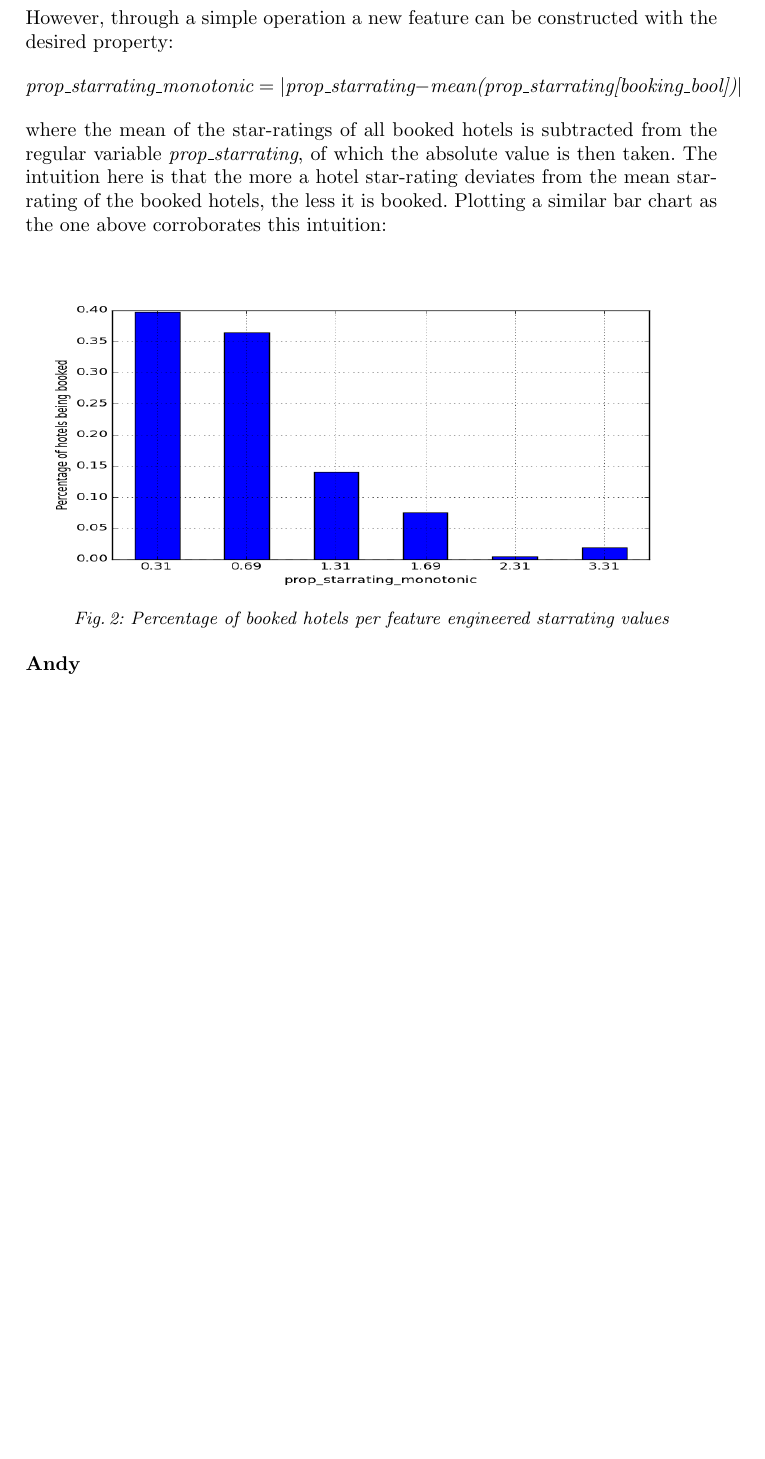
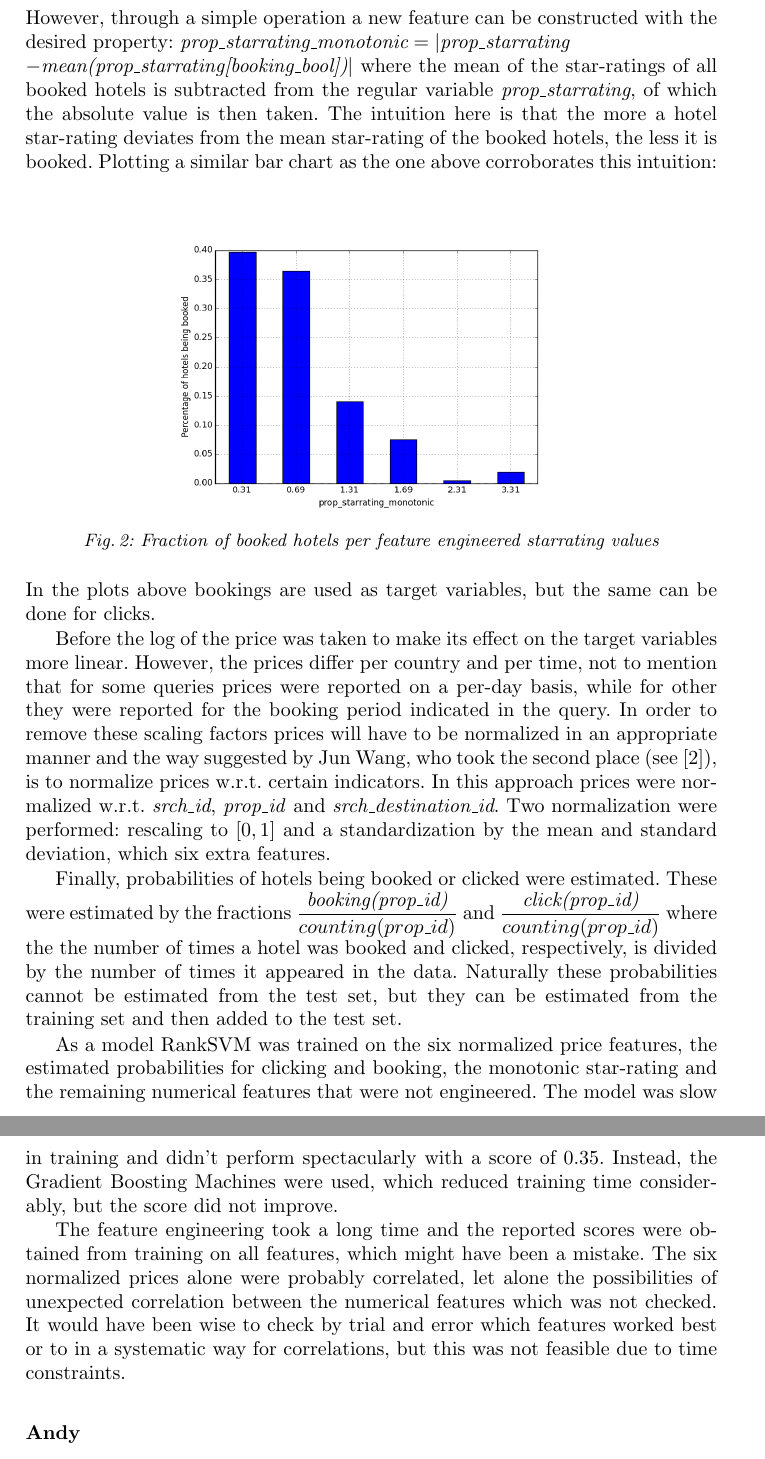
Before and after one commit to Andrew-Bedard/Data_Mining, a LaTeX problem sheet (assignment_2/report/report.tex): part of page 5 of 5 before the commit and two parts of pages 5 and 6 of 6 after it, the two joined at a grey line, cut so that both start at the same text, the shorter picture padded with empty space. Compiled offline with pdfLaTeX.

Commit message:
Sort of finished the piece on my approach

```diff
--- a/assignment_2/report/report.tex
+++ b/assignment_2/report/report.tex
@@ -100,16 +100,25 @@ For instance, the variable representing the star rating of the hotels does not h
      \label{fig:prop_starrating}
  \end{figure}
-\noindent However, through a simple operation a new feature can be constructed with the desired property:
-$$
-\textit{prop\_starrating\_monotonic} = |\textit{prop\_starrating} -\textit{mean(prop\_starrating[booking\_bool])}|
-$$
-where the mean of the star-ratings of all booked hotels is subtracted from the regular variable \textit{prop\_starrating}, of which the absolute value is then taken. The intuition here is that the more a hotel star-rating deviates from the mean star-rating of the booked hotels, the less it is booked. Plotting a similar bar chart as the one above corroborates this intuition:
+\noindent However, through a simple operation a new feature can be constructed with the desired property: $\textit{prop\_starrating\_monotonic} = |\textit{prop\_starrating}$ \\
+$ - \textit{mean(prop\_starrating[booking\_bool])}|$ where the mean of the star-ratings of all booked hotels is subtracted from the regular variable \textit{prop\_starrating}, of which the absolute value is then taken. The intuition here is that the more a hotel star-rating deviates from the mean star-rating of the booked hotels, the less it is booked. Plotting a similar bar chart as the one above corroborates this intuition:
  \begin{figure}[H]
      \centering
-     \includegraphics[width=\linewidth, height=155px]{figure_monotonic_starrate.png}
-     \caption{Percentage of booked hotels per feature engineered starrating values}
+     \includegraphics[width=0.60\linewidth, height=145px]{figure_monotonic_starrate.png}
+     \caption{Fraction of booked hotels per feature engineered starrating values}
      \label{fig:prop_starrating}
  \end{figure}
+\noindent In the plots above bookings are used as target variables, but the same can be done for clicks.
+
+Before the log of the price was taken to make its effect on the target variables more linear. However, the prices differ per country and per time, not to mention that for some queries prices were reported on a per-day basis, while for other they were reported for the booking period indicated in the query. In order to remove these scaling factors prices will have to be normalized in an appropriate manner and the way suggested by Jun Wang, who took the second place (see \cite{WinNT2}), is to normalize prices w.r.t. certain indicators.  In this approach prices were normalized w.r.t. \textit{srch\_id}, \textit{prop\_id} and \textit{srch\_destination\_id}. Two normalization were performed: rescaling to $[0,1]$ and a standardization by the mean and standard deviation, which six extra features.
+
+Finally, probabilities of hotels being booked or clicked were estimated. These were estimated by the fractions $\displaystyle \frac{\textit{booking(prop\_id)}}{counting(prop\_id)}$ and $\displaystyle \frac{\textit{click(prop\_id)}}{counting(prop\_id)}$ where the the number of times a hotel was booked and clicked, respectively, is divided by the number of times it appeared in the data. Naturally these probabilities cannot be estimated from the test set, but they can be estimated from the training set and then added to the test set.
+
+As a model RankSVM was trained on the six normalized price features, the estimated probabilities for clicking and booking, the monotonic star-rating and the remaining numerical features that were not engineered. The model was slow in training and didn't perform spectacularly with a score of $0.35$. Instead, the Gradient Boosting Machines were used, which reduced training time considerably, but the score did not improve.
+
+The feature engineering took a long time and the reported scores were obtained from training on all features, which might have been a mistake. The six normalized prices alone were probably correlated, let alone the possibilities of unexpected correlation between the numerical features which was not checked. It would have been wise to check by trial and error which features worked best or to in a systematic way for correlations, but this was not feasible due to time constraints.
+
+
+
 
 \subsection*{Andy}
 
```
Also changed, not shown: assignment_2/report/report.tex (8 more changed lines).
